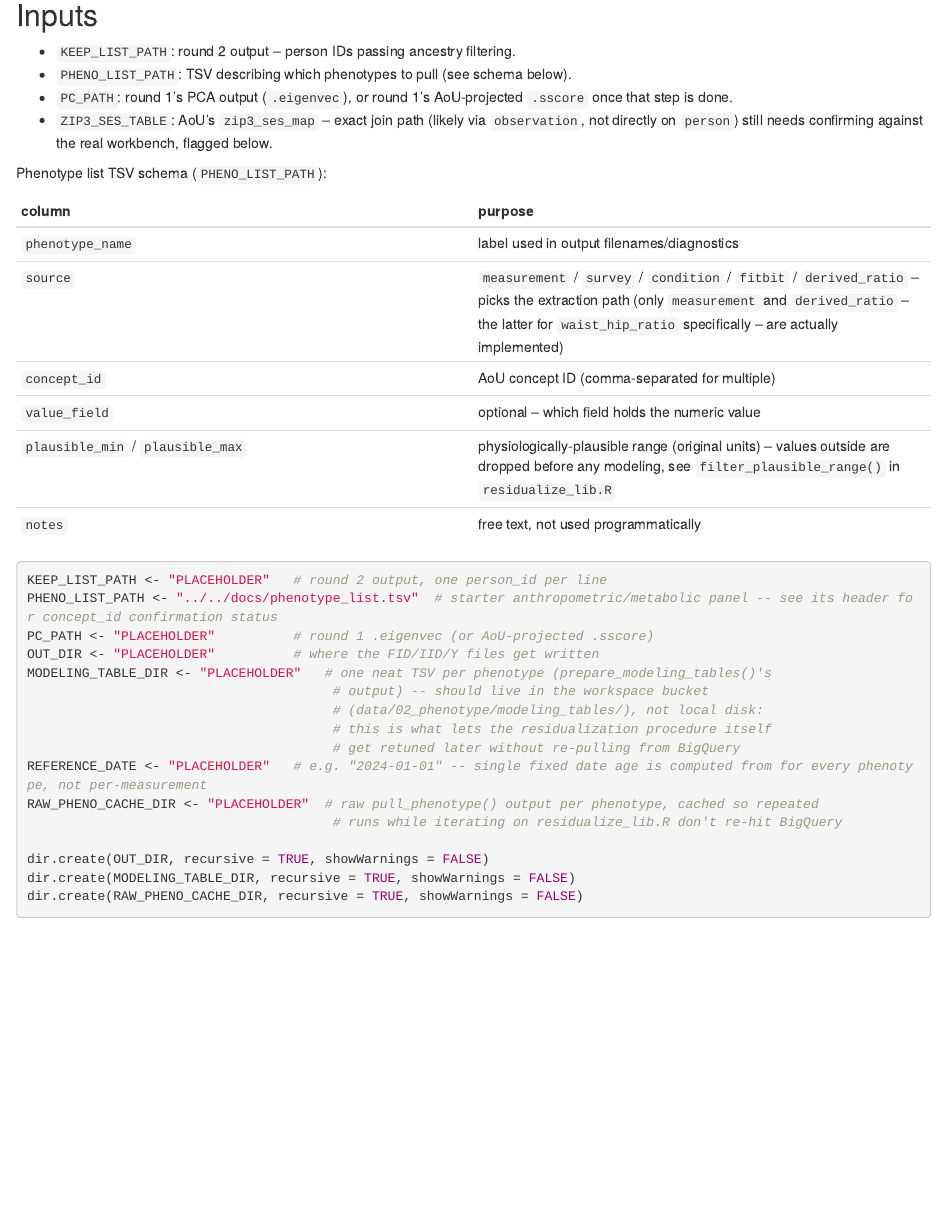
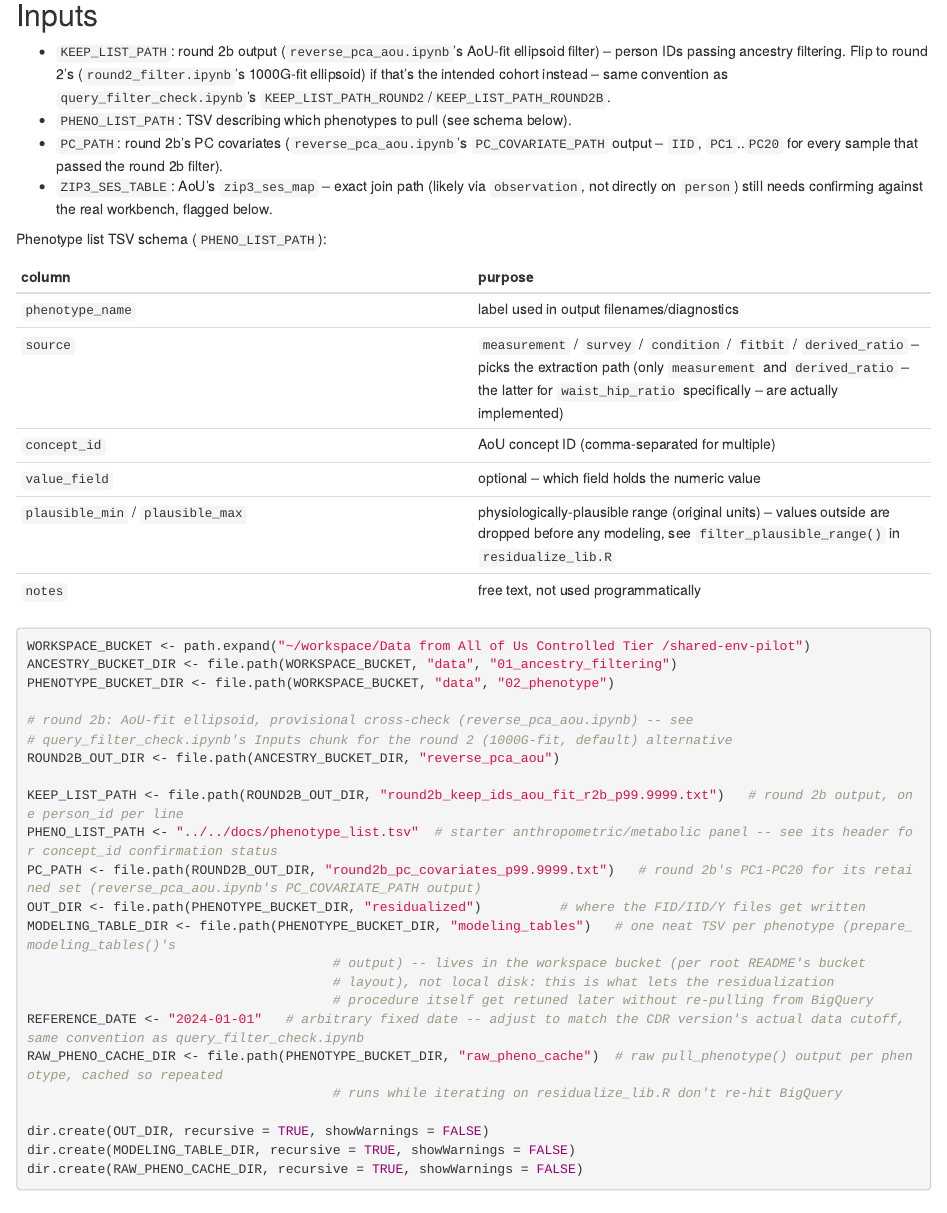
Before and after one commit to mkiravn/aou-covariance, an R Markdown document (02_phenotype/notebooks/remote/residualize_phenotypes.Rmd): the page in a window 1100 px wide, from 1280 px down. Rendered offline with R 4.5, knitr and Pandoc, with nearby package versions; some code elsewhere in the file could not run offline.

Commit message:
Fill in round 2b keep-list/PC covariate paths in residualize_phenotypes
Points KEEP_LIST_PATH/PC_PATH at reverse_pca_aou.ipynb's round 2b outputs
(AoU-fit ellipsoid keep-list, PC1-PC20 covariates), and fills in the
remaining bucket paths (OUT_DIR, MODELING_TABLE_DIR, RAW_PHENO_CACHE_DIR)
and REFERENCE_DATE. Updates stale round 1/round 2 references in the docs
to match. Applied identically to the .ipynb and its .Rmd twin.

Co-Authored-By: Claude Sonnet 5 <noreply@anthropic.com>

````diff
--- a/02_phenotype/notebooks/remote/residualize_phenotypes.Rmd
+++ b/02_phenotype/notebooks/remote/residualize_phenotypes.Rmd
@@ -44,9 +44,9 @@ con <- aou_connect()   # BigQuery connection to the CDR, used by pull_phenotype(
 
 ## Inputs
 
-- `KEEP_LIST_PATH`: round 2 output -- person IDs passing ancestry filtering.
+- `KEEP_LIST_PATH`: round 2b output (`reverse_pca_aou.ipynb`'s AoU-fit ellipsoid filter) -- person IDs passing ancestry filtering. Flip to round 2's (`round2_filter.ipynb`'s 1000G-fit ellipsoid) if that's the intended cohort instead -- same convention as `query_filter_check.ipynb`'s `KEEP_LIST_PATH_ROUND2`/`KEEP_LIST_PATH_ROUND2B`.
 - `PHENO_LIST_PATH`: TSV describing which phenotypes to pull (see schema below).
-- `PC_PATH`: round 1's PCA output (`.eigenvec`), or round 1's AoU-projected `.sscore` once that step is done.
+- `PC_PATH`: round 2b's PC covariates (`reverse_pca_aou.ipynb`'s `PC_COVARIATE_PATH` output -- `IID`, `PC1`..`PC20` for every sample that passed the round 2b filter).
 - `ZIP3_SES_TABLE`: AoU's `zip3_ses_map` -- exact join path (likely via `observation`, not directly on `person`) still needs confirming against the real workbench, flagged below.
 
 Phenotype list TSV schema (`PHENO_LIST_PATH`):
@@ -61,17 +61,24 @@ Phenotype list TSV schema (`PHENO_LIST_PATH`):
 | `notes` | free text, not used programmatically |
 
 ```{r inputs}
-KEEP_LIST_PATH <- "PLACEHOLDER"   # round 2 output, one person_id per line
+WORKSPACE_BUCKET <- path.expand("~/workspace/Data from All of Us Controlled Tier /shared-env-pilot")
+ANCESTRY_BUCKET_DIR <- file.path(WORKSPACE_BUCKET, "data", "01_ancestry_filtering")
+PHENOTYPE_BUCKET_DIR <- file.path(WORKSPACE_BUCKET, "data", "02_phenotype")
+
+# round 2b: AoU-fit ellipsoid, provisional cross-check (reverse_pca_aou.ipynb) -- see
+# query_filter_check.ipynb's Inputs chunk for the round 2 (1000G-fit, default) alternative
+ROUND2B_OUT_DIR <- file.path(ANCESTRY_BUCKET_DIR, "reverse_pca_aou")
+
+KEEP_LIST_PATH <- file.path(ROUND2B_OUT_DIR, "round2b_keep_ids_aou_fit_r2b_p99.9999.txt")   # round 2b output, one person_id per line
 PHENO_LIST_PATH <- "../../docs/phenotype_list.tsv"  # starter anthropometric/metabolic panel -- see its header for concept_id confirmation status
-PC_PATH <- "PLACEHOLDER"          # round 1 .eigenvec (or AoU-projected .sscore)
-OUT_DIR <- "PLACEHOLDER"          # where the FID/IID/Y files get written
-MODELING_TABLE_DIR <- "PLACEHOLDER"   # one neat TSV per phenotype (prepare_modeling_tables()'s
-                                       # output) -- should live in the workspace bucket
-                                       # (data/02_phenotype/modeling_tables/), not local disk:
-                                       # this is what lets the residualization procedure itself
-                                       # get retuned later without re-pulling from BigQuery
-REFERENCE_DATE <- "PLACEHOLDER"   # e.g. "2024-01-01" -- single fixed date age is computed from for every phenotype, not per-measurement
-RAW_PHENO_CACHE_DIR <- "PLACEHOLDER"  # raw pull_phenotype() output per phenotype, cached so repeated
+PC_PATH <- file.path(ROUND2B_OUT_DIR, "round2b_pc_covariates_p99.9999.txt")   # round 2b's PC1-PC20 for its retained set (reverse_pca_aou.ipynb's PC_COVARIATE_PATH output)
+OUT_DIR <- file.path(PHENOTYPE_BUCKET_DIR, "residualized")          # where the FID/IID/Y files get written
+MODELING_TABLE_DIR <- file.path(PHENOTYPE_BUCKET_DIR, "modeling_tables")   # one neat TSV per phenotype (prepare_modeling_tables()'s
+                                       # output) -- lives in the workspace bucket (per root README's bucket
+                                       # layout), not local disk: this is what lets the residualization
+                                       # procedure itself get retuned later without re-pulling from BigQuery
+REFERENCE_DATE <- "2024-01-01"   # arbitrary fixed date -- adjust to match the CDR version's actual data cutoff, same convention as query_filter_check.ipynb
+RAW_PHENO_CACHE_DIR <- file.path(PHENOTYPE_BUCKET_DIR, "raw_pheno_cache")  # raw pull_phenotype() output per phenotype, cached so repeated
                                        # runs while iterating on residualize_lib.R don't re-hit BigQuery
 
 dir.create(OUT_DIR, recursive = TRUE, showWarnings = FALSE)
````
Also changed, not shown: 02_phenotype/notebooks/remote/residualize_phenotypes.Rmd (4 more changed lines), 1 other file.
